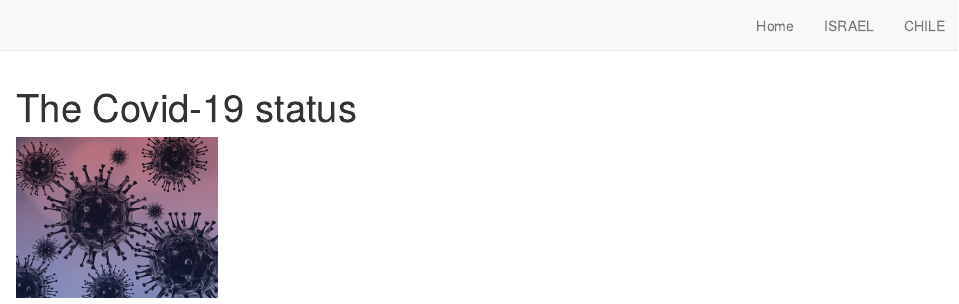
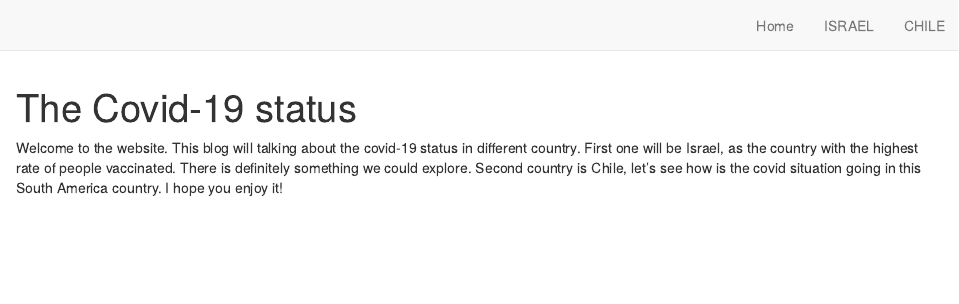
Before and after one commit to etc5523-2021/blog-kche154, an R Markdown document (index.Rmd): the page in a window 1100 px wide, from its top. Rendered offline with R 4.5, knitr and Pandoc, with nearby package versions; drawn as R Markdown's standard HTML page in place of the format the file asks for.

Commit message:
Finalising the blog

````diff
--- a/index.Rmd
+++ b/index.Rmd
@@ -1,8 +1,17 @@
 ---
 title: "The Covid-19 status"
-description: |
-  Welcome to the website. This blog will talking about the covid-19 status in different country. First one will be Israel, as the country with the highest rate of people vaccinated. There is definately something we could explore. Second country is Chile, let's see how is the covid situation going in this South America country.
-  I hope you enjoy it!
+image: "image2.jpeg"
+links:
+  - label: WHO-int
+    url: "https://covid19.who.int/"
+  - label: WorldOMeter
+    url: "https://www.worldometers.info/coronavirus/"
+  - label: Israel health
+    url: "https://corona.health.gov.il/en/"
+  - label: CHILE reports
+    url: "https://chilereports.cl/en"
+output:
+  postcards::jolla
 site: distill::distill_website
 ---
 
@@ -11,4 +20,7 @@ knitr::opts_chunk$set(echo = FALSE)
 
 ```
 
-![](image2.jpeg){width=200}
+
+
+  Welcome to the website. This blog will talking about the covid-19 status in different country. First one will be Israel, as the country with the highest rate of people vaccinated. There is definitely something we could explore. Second country is Chile, let's see how is the covid situation going in this South America country.
+  I hope you enjoy it!
````
Also changed, not shown: Chile.Rmd (+1 -6 lines), Israel.Rmd (+1 -1 lines), README.md, 5 other files.
